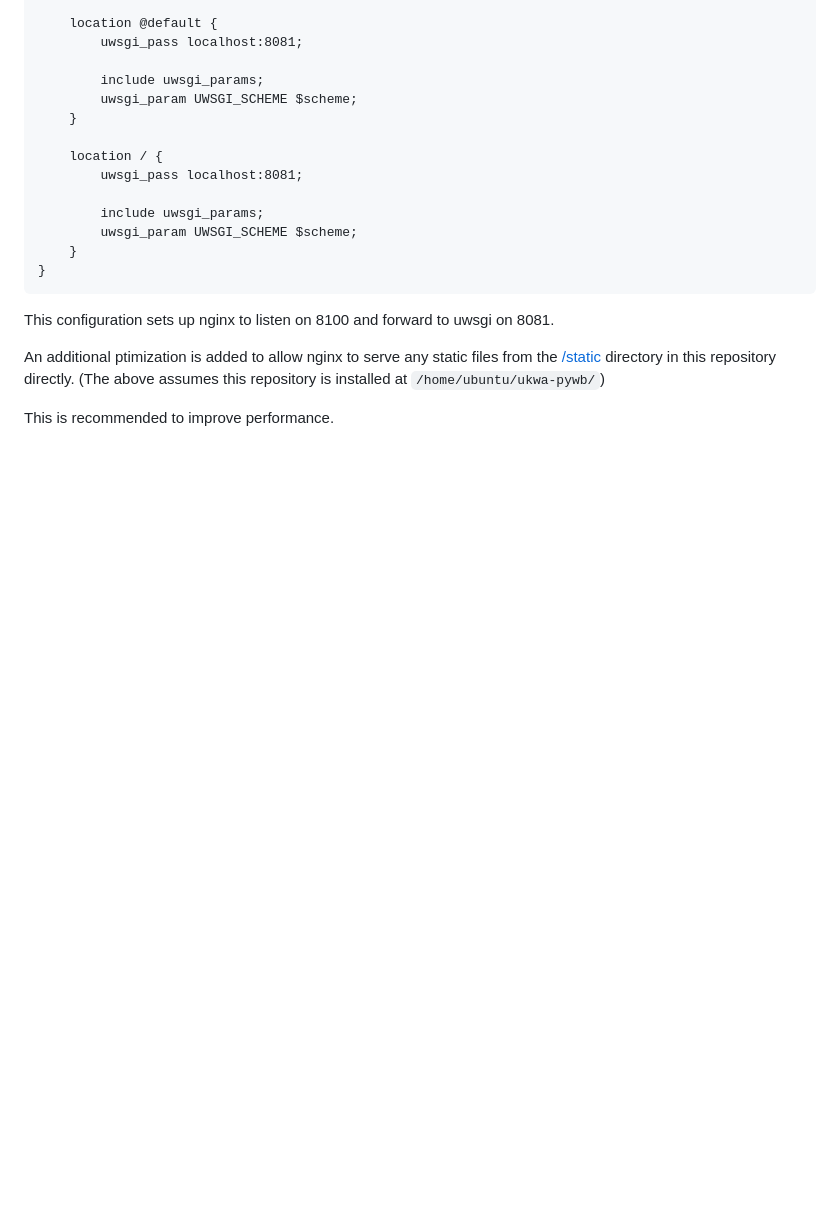
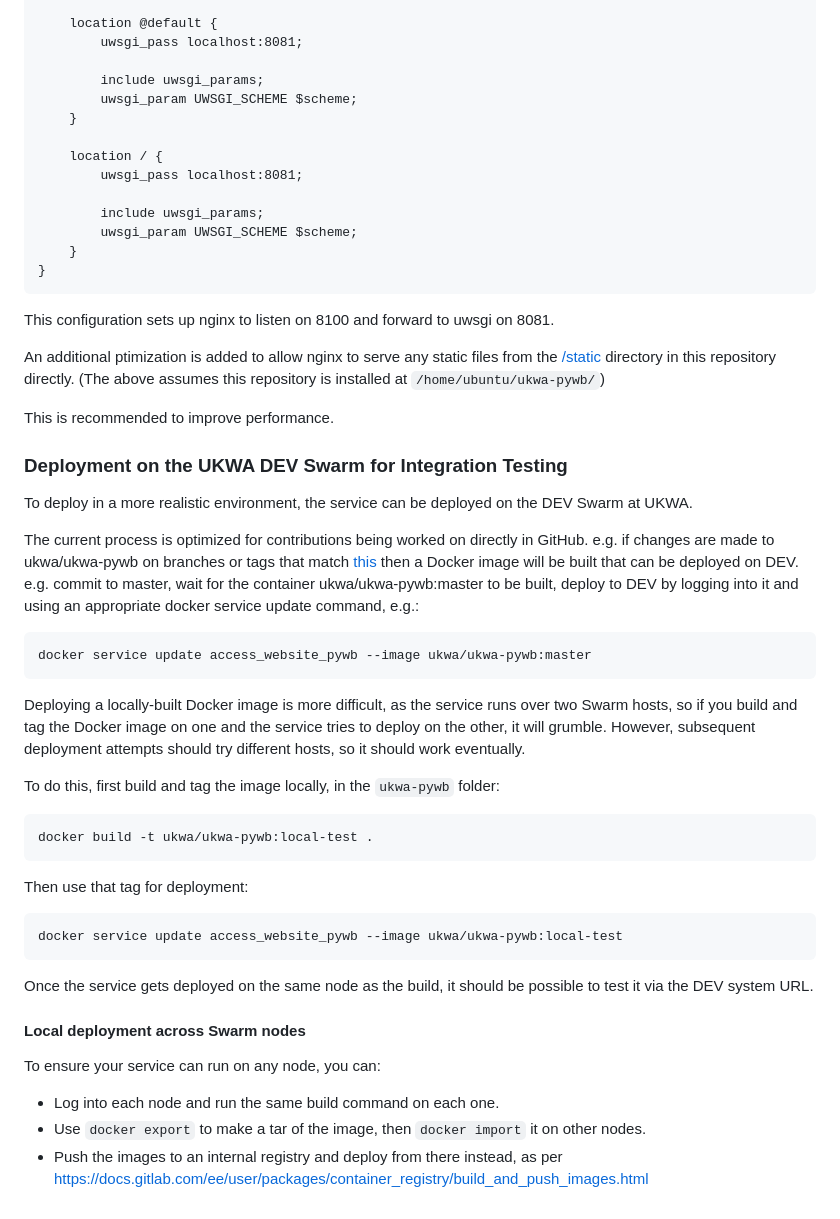
Before and after one commit to ukwa/ukwa-pywb, a Markdown page: docs/deployment.md, the part around the change. Drawn GitHub-style; blank space fills up the shorter version.

Commit message:
Add nodes on Swarm deploys.

```diff
--- a/docs/deployment.md
+++ b/docs/deployment.md
@@ -147,3 +147,31 @@ An additional ptimization is added to allow nginx to serve any static files from
 directory in this repository directly. (The above assumes this repository is installed at `/home/ubuntu/ukwa-pywb/`)
 
 This is recommended to improve performance.
+
+### Deployment on the UKWA DEV Swarm for Integration Testing
+
+To deploy in a more realistic environment, the service can be deployed on the DEV Swarm at UKWA.
+
+The current process is optimized for contributions being worked on directly in GitHub. e.g. if changes are made to ukwa/ukwa-pywb on branches or tags that match [this](https://github.com/ukwa/ukwa-pywb/blob/4d323f170b1ad03859561490b2571db8c48caf52/.github/workflows/push-to-docker-hub.yml#L4-L10) then a Docker image will be built that can be deployed on DEV.  e.g. commit to master, wait for the container ukwa/ukwa-pywb:master to be built, deploy to DEV by logging into it and using an appropriate docker service update command, e.g.:
+
+    docker service update access_website_pywb --image ukwa/ukwa-pywb:master
+
+Deploying a locally-built Docker image is more difficult, as the service runs over two Swarm hosts, so if you build and tag the Docker image on one and the service tries to deploy on the other, it will grumble.  However, subsequent deployment attempts should try different hosts, so it should work eventually.
+
+To do this, first build and tag the image locally, in the `ukwa-pywb` folder:
+
+    docker build -t ukwa/ukwa-pywb:local-test .
+
+Then use that tag for deployment:
+
+    docker service update access_website_pywb --image ukwa/ukwa-pywb:local-test
+
+Once the service gets deployed on the same node as the build, it should be possible to test it via the DEV system URL.
+
+#### Local deployment across Swarm nodes
+
+To ensure your service can run on any node, you can:
+
+- Log into each node and run the same build command on each one.
+- Use `docker export` to make a tar of the image, then `docker import` it on other nodes.
+- Push the images to an internal registry and deploy from there instead, as per https://docs.gitlab.com/ee/user/packages/container_registry/build_and_push_images.html
```
